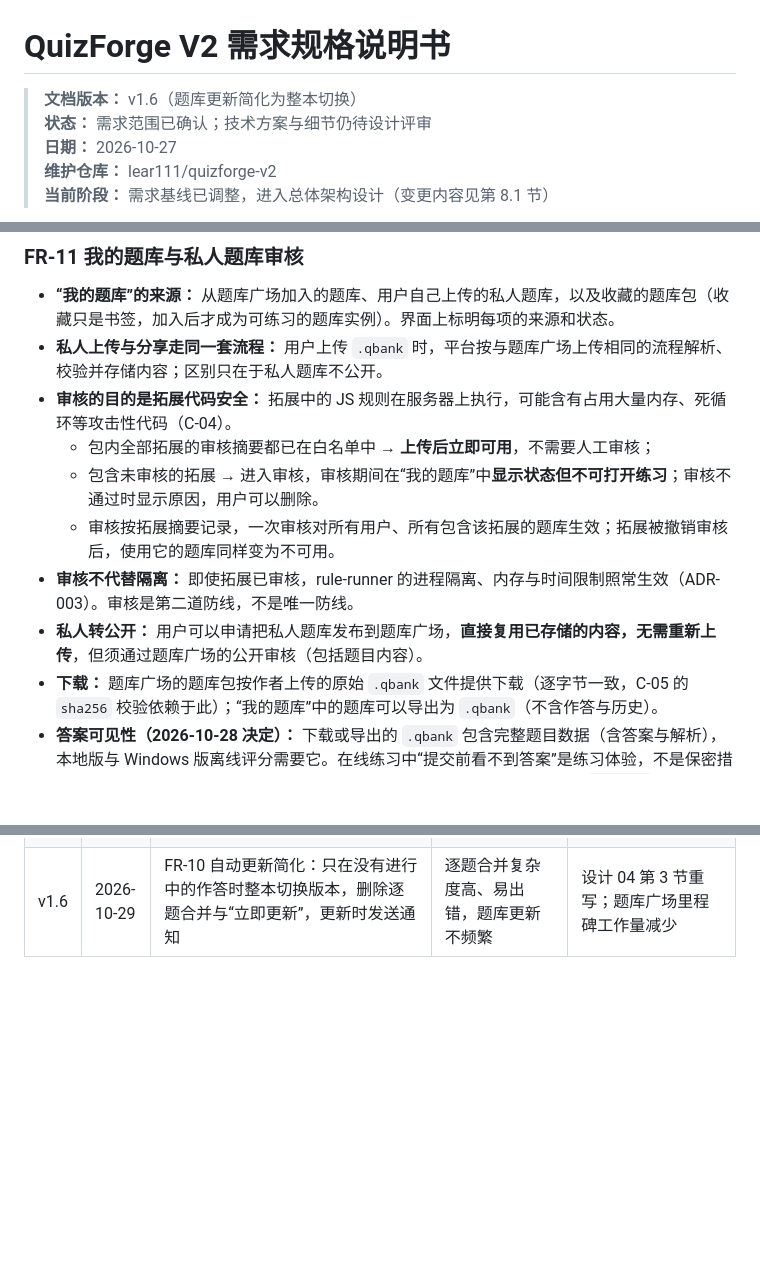
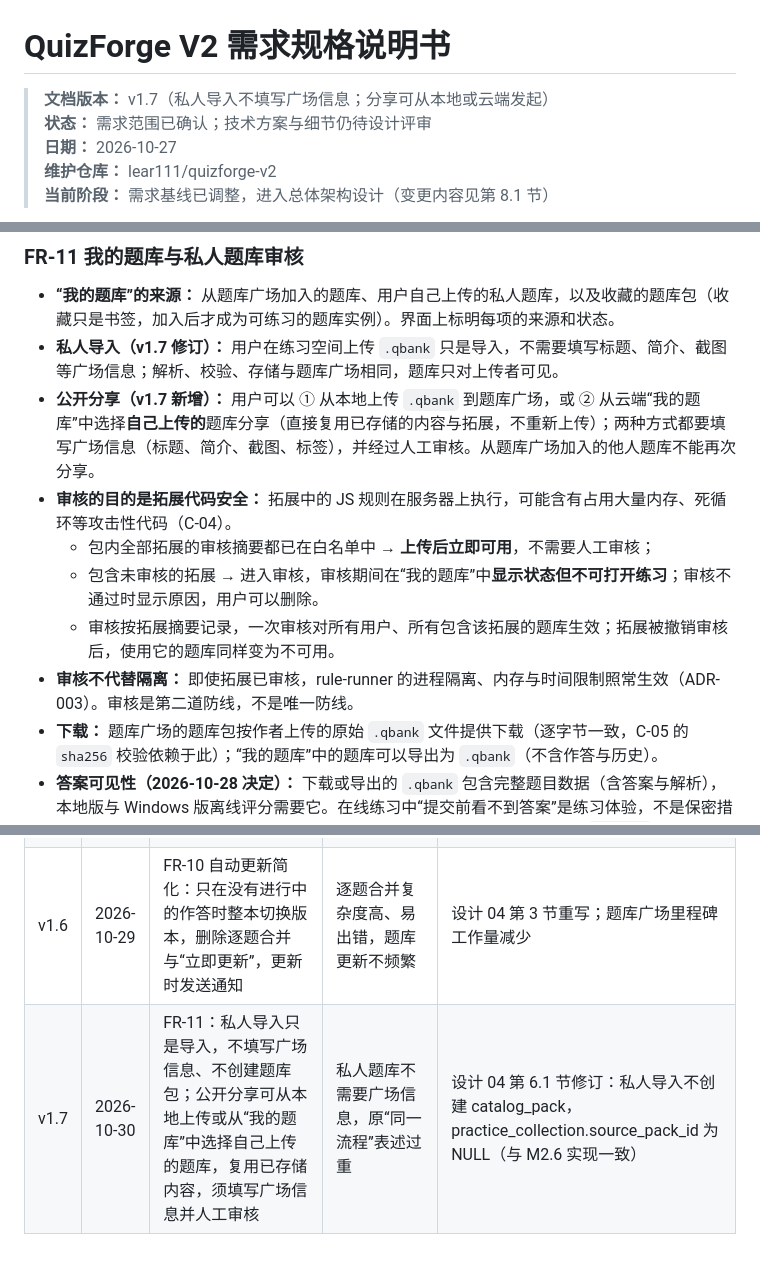
Before and after one commit to lear111/quizforge-v2, a Markdown page: docs/requirements/01-requirements.md, 3 parts joined by grey strips. Rendered like a GitHub page; blank space fills up the shorter version.

```diff
--- a/docs/requirements/01-requirements.md
+++ b/docs/requirements/01-requirements.md
@@ -1,6 +1,6 @@
 # QuizForge V2 需求规格说明书
 
-> **文档版本：** v1.6（题库更新简化为整本切换）
+> **文档版本：** v1.7（私人导入不填写广场信息；分享可从本地或云端发起）
 > **状态：** 需求范围已确认；技术方案与细节仍待设计评审
 > **日期：** 2026-10-27
 > **维护仓库：** lear111/quizforge-v2
@@ -174,13 +174,13 @@ V2 上线替换旧在线平台前，只迁移**用户身份与 AI 余额**（v1.
 ### FR-11 我的题库与私人题库审核
 
 - **“我的题库”的来源：** 从题库广场加入的题库、用户自己上传的私人题库，以及收藏的题库包（收藏只是书签，加入后才成为可练习的题库实例）。界面上标明每项的来源和状态。
-- **私人上传与分享走同一套流程：** 用户上传 `.qbank` 时，平台按与题库广场上传相同的流程解析、校验并存储内容；区别只在于私人题库不公开。
+- **私人导入（v1.7 修订）：** 用户在练习空间上传 `.qbank` 只是导入，不需要填写标题、简介、截图等广场信息；解析、校验、存储与题库广场相同，题库只对上传者可见。
+- **公开分享（v1.7 新增）：** 用户可以 ① 从本地上传 `.qbank` 到题库广场，或 ② 从云端“我的题库”中选择**自己上传的**题库分享（直接复用已存储的内容与拓展，不重新上传）；两种方式都要填写广场信息（标题、简介、截图、标签），并经过人工审核。从题库广场加入的他人题库不能再次分享。
 - **审核的目的是拓展代码安全：** 拓展中的 JS 规则在服务器上执行，可能含有占用大量内存、死循环等攻击性代码（C-04）。
   - 包内全部拓展的审核摘要都已在白名单中 → **上传后立即可用**，不需要人工审核；
   - 包含未审核的拓展 → 进入审核，审核期间在“我的题库”中**显示状态但不可打开练习**；审核不通过时显示原因，用户可以删除。
   - 审核按拓展摘要记录，一次审核对所有用户、所有包含该拓展的题库生效；拓展被撤销审核后，使用它的题库同样变为不可用。
 - **审核不代替隔离：** 即使拓展已审核，rule-runner 的进程隔离、内存与时间限制照常生效（ADR-003）。审核是第二道防线，不是唯一防线。
-- **私人转公开：** 用户可以申请把私人题库发布到题库广场，**直接复用已存储的内容，无需重新上传**，但须通过题库广场的公开审核（包括题目内容）。
 - **下载：** 题库广场的题库包按作者上传的原始 `.qbank` 文件提供下载（逐字节一致，C-05 的 `sha256` 校验依赖于此）；“我的题库”中的题库可以导出为 `.qbank`（不含作答与历史）。
 - **答案可见性（2026-10-28 决定）：** 下载或导出的 `.qbank` 包含完整题目数据（含答案与解析），本地版与 Windows 版离线评分需要它。在线练习中“提交前看不到答案”是练习体验，不是保密措施；可下载的题库不承诺答案保密。在线接口仍须保证：提交前只返回拓展 `project` 的投影，题目原始数据（`content_question.data`）不出现在任何响应中。
 
@@ -307,3 +307,4 @@ V2 上线替换旧在线平台前，只迁移**用户身份与 AI 余额**（v1.
 | v1.4 | 2026-10-28 | FR-03 明确考试只能整卷交卷、服务器到期自动交卷；FR-11 明确可下载题库不承诺答案保密，在线接口不返回题目原始数据 | 实现练习核心前澄清规则 | 安全测试：所有读接口的响应不得含题目原始数据；考试模块按此实现 |
 | v1.5 | 2026-10-29 | FR-10：题库按包内 UUID 对应新旧版本、只支持整包更新、每个版本只审核一次；FR-03 新增历史批注（只追加）；新增 FR-12 通知；补充昵称头像、管理员权限范围与点赞 | 从零推导数据库设计的练习中澄清 | 题库包格式 4 的 `bank.json` `id` 改为必填 UUID；题库广场表结构以 UUID 为键；新增通知表与历史批注表 |
 | v1.6 | 2026-10-29 | FR-10 自动更新简化：只在没有进行中的作答时整本切换版本，删除逐题合并与“立即更新”，更新时发送通知 | 逐题合并复杂度高、易出错，题库更新不频繁 | 设计 04 第 3 节重写；题库广场里程碑工作量减少 |
+| v1.7 | 2026-10-30 | FR-11：私人导入只是导入，不填写广场信息、不创建题库包；公开分享可从本地上传或从“我的题库”中选择自己上传的题库，复用已存储内容，须填写广场信息并人工审核 | 私人题库不需要广场信息，原“同一流程”表述过重 | 设计 04 第 6.1 节修订：私人导入不创建 catalog_pack，practice_collection.source_pack_id 为 NULL（与 M2.6 实现一致） |
```
Also changed, not shown: docs/design/04-bank-sharing-and-updates.md (+14 -19 lines).
